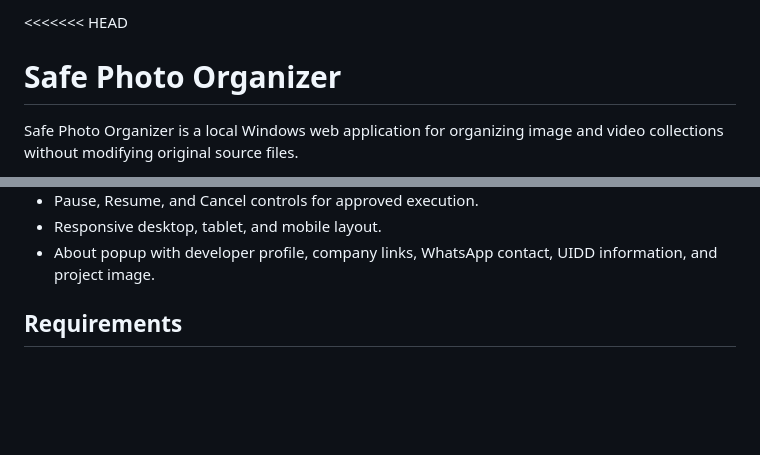
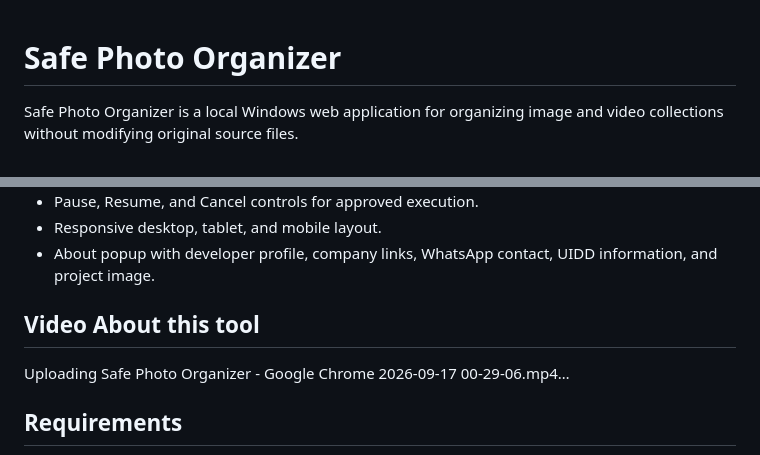
Before and after one commit to UdaraIrunika/Safe-Photo-Organizer-V2, a Markdown page: README.md, 2 parts joined by grey strips. Drawn GitHub-style; blank space fills up the shorter version.

```diff
--- a/README.md
+++ b/README.md
@@ -1,4 +1,3 @@
-<<<<<<< HEAD
 # Safe Photo Organizer
 
 Safe Photo Organizer is a local Windows web application for organizing image and video collections without modifying original source files.
@@ -37,6 +38,14 @@ Udara Irunika
 - Pause, Resume, and Cancel controls for approved execution.
 - Responsive desktop, tablet, and mobile layout.
 - About popup with developer profile, company links, WhatsApp contact, UIDD information, and project image.
+
+## Video About this tool
+
+
+
+Uploading Safe Photo Organizer - Google Chrome 2026-09-17 00-29-06.mp4…
+
+
 
 ## Requirements
 
```
Also changed, not shown: other parts of README.md (+2 -0 lines).
